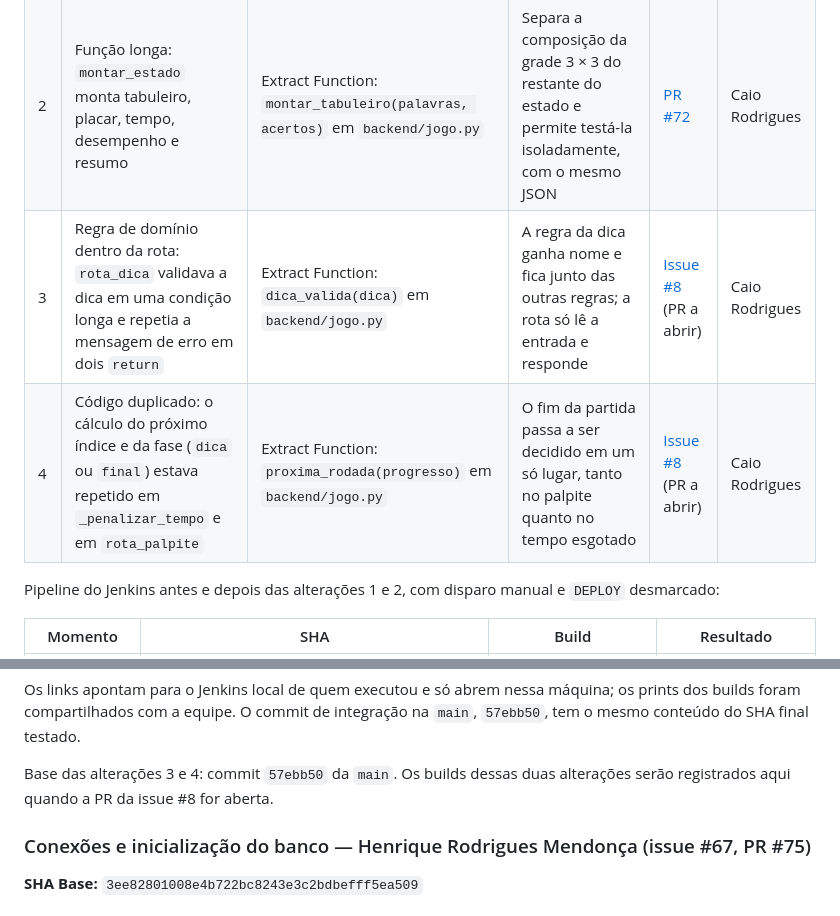
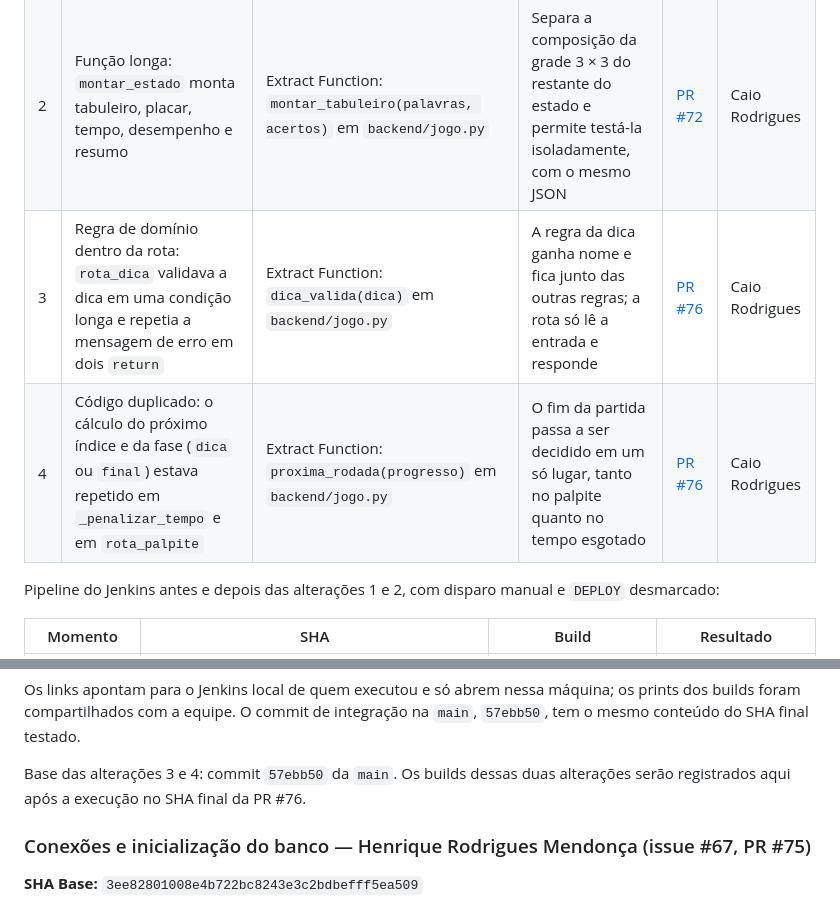
Before and after one commit to C14-Inatel-2026-2/EntreLinhas, a Markdown page: README.md, 2 parts joined by grey strips. GitHub-like rendering.

Commit message:
docs: vincula a PR #76 às entradas 3 e 4 do README
Refs #8

```diff
--- a/README.md
+++ b/README.md
@@ -676,8 +676,8 @@ da dica e o avanço da rodada (3 e 4).
 | --- | --- | --- | --- | --- | --- |
 | 1 | Código duplicado: acertos, erros e pontuação final calculados em cinco trechos de `backend/app.py` e em `backend/jogo.py`, ora somando `acertou`, ora contando coordenadas | Extract Function: `calcular_placar` e `coordenadas_acertadas` em `backend/jogo.py`, usadas pela rota `/placar`, pelo palpite, pelo tempo esgotado, pelo encerramento e por `montar_estado` | A regra de pontuação passa a existir em um só lugar; mudar a contagem não exige lembrar de cinco rotas | [PR #72](https://github.com/C14-Inatel-2026-2/EntreLinhas/pull/72) | Caio Rodrigues |
 | 2 | Função longa: `montar_estado` monta tabuleiro, placar, tempo, desempenho e resumo | Extract Function: `montar_tabuleiro(palavras, acertos)` em `backend/jogo.py` | Separa a composição da grade 3 × 3 do restante do estado e permite testá-la isoladamente, com o mesmo JSON | [PR #72](https://github.com/C14-Inatel-2026-2/EntreLinhas/pull/72) | Caio Rodrigues |
-| 3 | Regra de domínio dentro da rota: `rota_dica` validava a dica em uma condição longa e repetia a mensagem de erro em dois `return` | Extract Function: `dica_valida(dica)` em `backend/jogo.py` | A regra da dica ganha nome e fica junto das outras regras; a rota só lê a entrada e responde | [Issue #8](https://github.com/C14-Inatel-2026-2/EntreLinhas/issues/8) (PR a abrir) | Caio Rodrigues |
-| 4 | Código duplicado: o cálculo do próximo índice e da fase (`dica` ou `final`) estava repetido em `_penalizar_tempo` e em `rota_palpite` | Extract Function: `proxima_rodada(progresso)` em `backend/jogo.py` | O fim da partida passa a ser decidido em um só lugar, tanto no palpite quanto no tempo esgotado | [Issue #8](https://github.com/C14-Inatel-2026-2/EntreLinhas/issues/8) (PR a abrir) | Caio Rodrigues |
+| 3 | Regra de domínio dentro da rota: `rota_dica` validava a dica em uma condição longa e repetia a mensagem de erro em dois `return` | Extract Function: `dica_valida(dica)` em `backend/jogo.py` | A regra da dica ganha nome e fica junto das outras regras; a rota só lê a entrada e responde | [PR #76](https://github.com/C14-Inatel-2026-2/EntreLinhas/pull/76) | Caio Rodrigues |
+| 4 | Código duplicado: o cálculo do próximo índice e da fase (`dica` ou `final`) estava repetido em `_penalizar_tempo` e em `rota_palpite` | Extract Function: `proxima_rodada(progresso)` em `backend/jogo.py` | O fim da partida passa a ser decidido em um só lugar, tanto no palpite quanto no tempo esgotado | [PR #76](https://github.com/C14-Inatel-2026-2/EntreLinhas/pull/76) | Caio Rodrigues |
 
 Pipeline do Jenkins antes e depois das alterações 1 e 2, com disparo manual e
 `DEPLOY` desmarcado:
@@ -692,7 +692,7 @@ os prints dos builds foram compartilhados com a equipe. O commit de integração
 na `main`, `57ebb50`, tem o mesmo conteúdo do SHA final testado.
 
 Base das alterações 3 e 4: commit `57ebb50` da `main`. Os builds dessas duas
-alterações serão registrados aqui quando a PR da issue #8 for aberta.
+alterações serão registrados aqui após a execução no SHA final da PR #76.
 
 ### Conexões e inicialização do banco — Henrique Rodrigues Mendonça (issue #67, PR #75)
 
```
